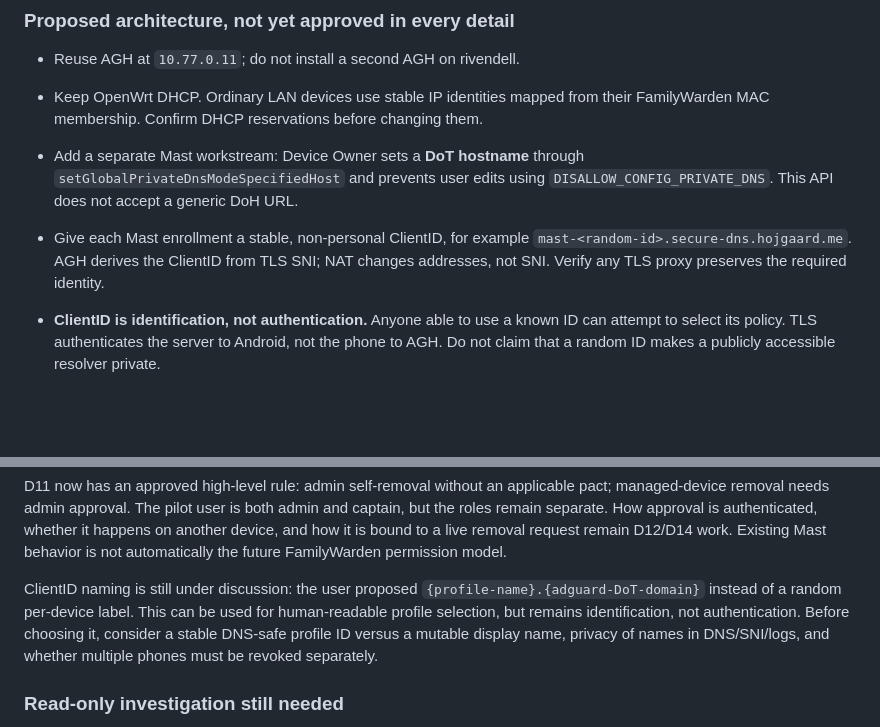
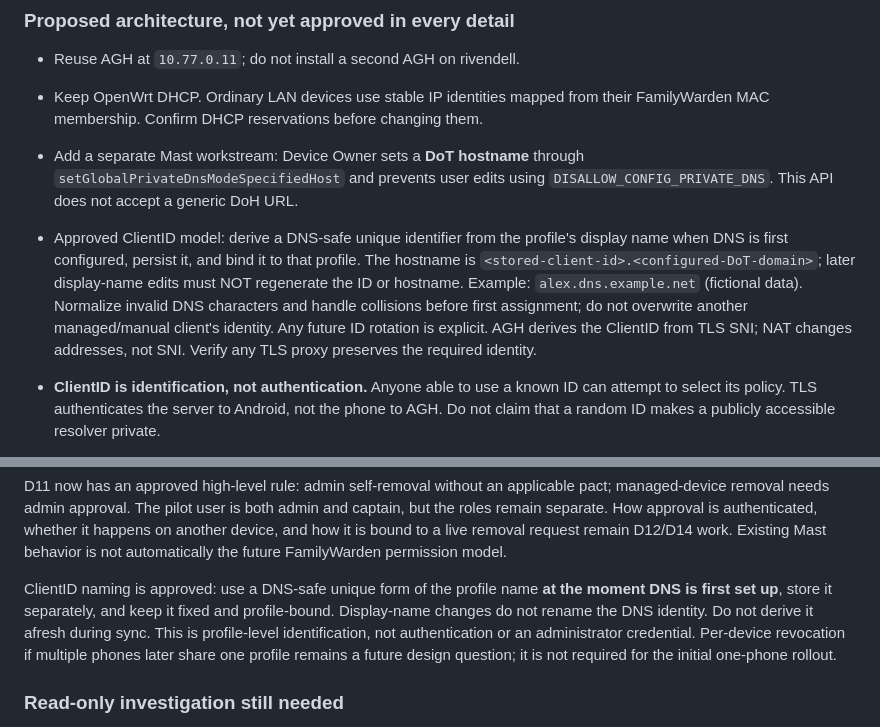
Before and after one commit to denogio/familywarden, a Markdown page: plans/dns-filtering.md, 2 parts joined by grey strips. Drawn GitHub-style; blank space fills up the shorter version.

Commit message:
Record immutable profile-bound DNS client identifiers

```diff
--- a/plans/dns-filtering.md
+++ b/plans/dns-filtering.md
@@ -50,9 +50,14 @@ it did not configure split DNS.
 - Add a separate Mast workstream: Device Owner sets a **DoT hostname** through
   `setGlobalPrivateDnsModeSpecifiedHost` and prevents user edits using
   `DISALLOW_CONFIG_PRIVATE_DNS`. This API does not accept a generic DoH URL.
-- Give each Mast enrollment a stable, non-personal ClientID, for example
-  `mast-<random-id>.secure-dns.hojgaard.me`. AGH derives the ClientID from TLS SNI;
-  NAT changes addresses, not SNI. Verify any TLS proxy preserves the required identity.
+- Approved ClientID model: derive a DNS-safe unique identifier from the profile's display
+  name when DNS is first configured, persist it, and bind it to that profile. The hostname
+  is `<stored-client-id>.<configured-DoT-domain>`; later display-name edits must NOT
+  regenerate the ID or hostname. Example: `alex.dns.example.net` (fictional data).
+  Normalize invalid DNS characters and handle collisions before first assignment; do not
+  overwrite another managed/manual client's identity. Any future ID rotation is explicit.
+  AGH derives the ClientID from TLS SNI; NAT changes addresses, not SNI. Verify any TLS
+  proxy preserves the required identity.
 - **ClientID is identification, not authentication.** Anyone able to use a known ID can
   attempt to select its policy. TLS authenticates the server to Android, not the phone
   to AGH. Do not claim that a random ID makes a publicly accessible resolver private.
@@ -176,11 +181,12 @@ but the roles remain separate. How approval is authenticated, whether it happens
 another device, and how it is bound to a live removal request remain D12/D14 work.
 Existing Mast behavior is not automatically the future FamilyWarden permission model.
 
-ClientID naming is still under discussion: the user proposed
-`{profile-name}.{adguard-DoT-domain}` instead of a random per-device label. This can be
-used for human-readable profile selection, but remains identification, not authentication.
-Before choosing it, consider a stable DNS-safe profile ID versus a mutable display name,
-privacy of names in DNS/SNI/logs, and whether multiple phones must be revoked separately.
+ClientID naming is approved: use a DNS-safe unique form of the profile name **at the
+moment DNS is first set up**, store it separately, and keep it fixed and profile-bound.
+Display-name changes do not rename the DNS identity. Do not derive it afresh during sync.
+This is profile-level identification, not authentication or an administrator credential.
+Per-device revocation if multiple phones later share one profile remains a future design
+question; it is not required for the initial one-phone rollout.
 
 ### Read-only investigation still needed
 
```
Also changed, not shown: CLAUDE.md (+3 -0 lines).
